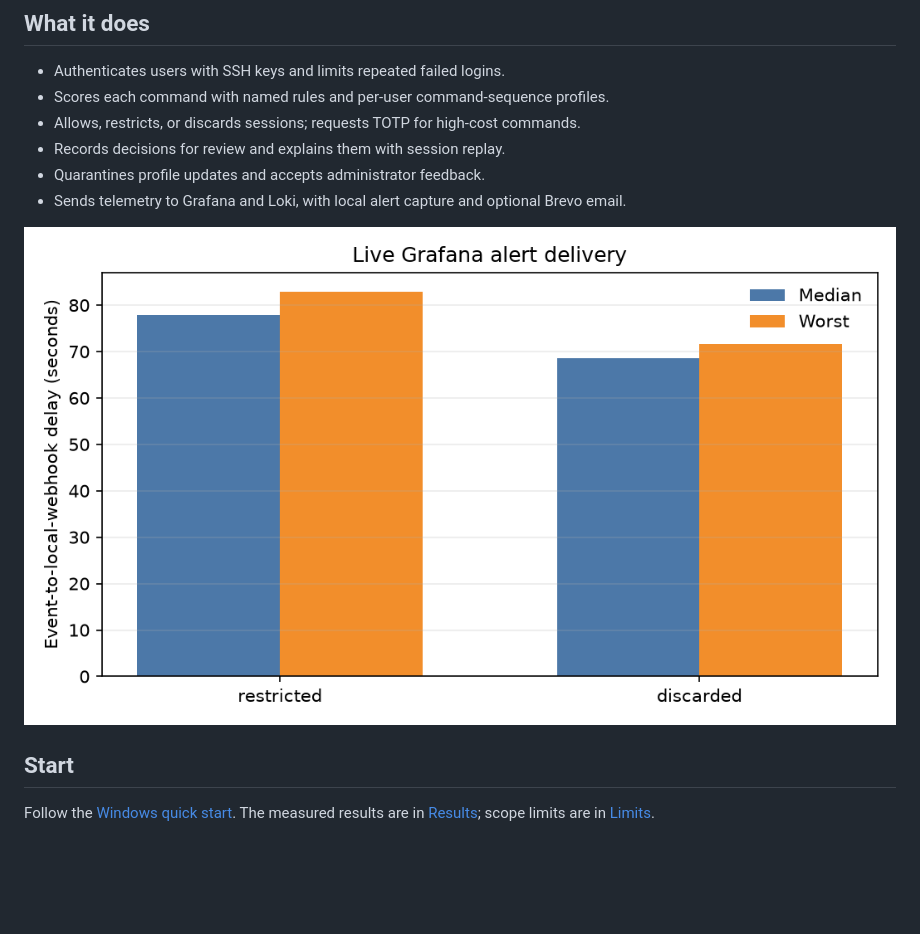
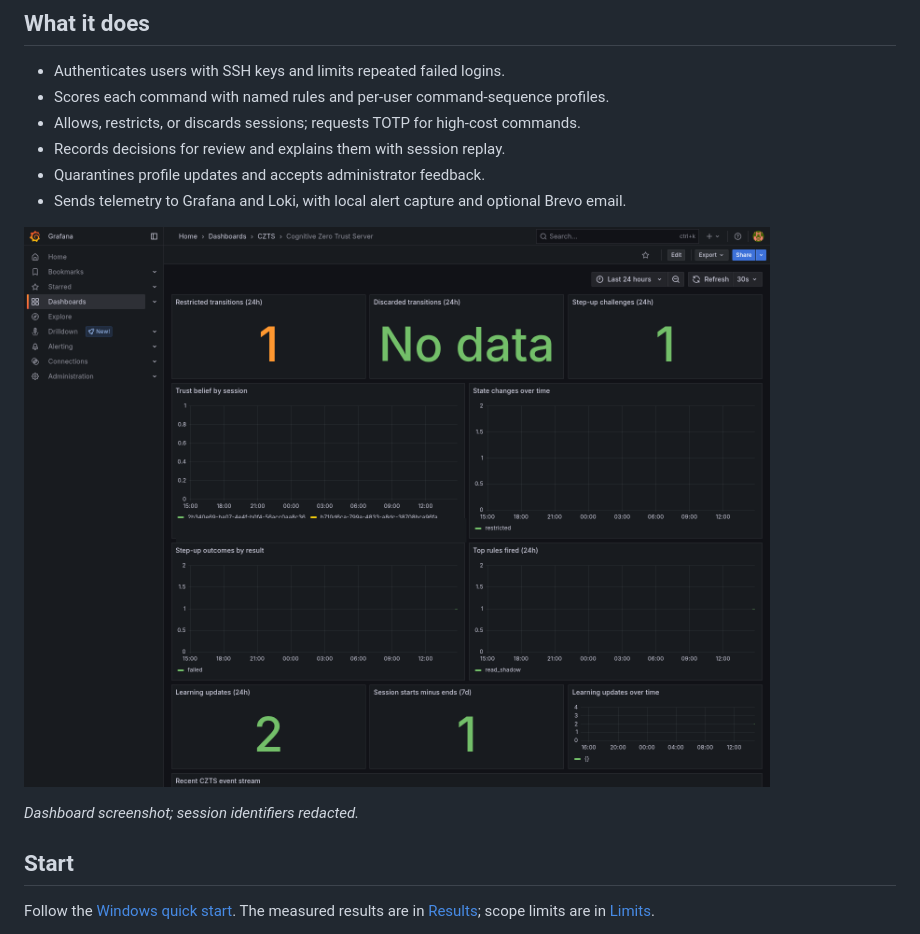
Before and after one commit to Lipikasree/cognitive-zero-trust-server, a Markdown page: README.md, the part around the change. GitHub-like rendering; pictures changed too: docs/images/grafana-dashboard.png (added); blank space fills up the shorter version.

Commit message:
Add redacted dashboard screenshot and results detail

```diff
--- a/README.md
+++ b/README.md
@@ -11,7 +11,9 @@ A Windows-hosted SSH gateway that checks commands during a session and adjusts a
 - Quarantines profile updates and accepts administrator feedback.
 - Sends telemetry to Grafana and Loki, with local alert capture and optional Brevo email.
 
-![Live alert delivery measurements](docs/images/alert-delivery.png)
+![CZTS Grafana dashboard from the clean local run](docs/images/grafana-dashboard.png)
+
+*Dashboard screenshot; session identifiers redacted.*
 
 ## Start
 
```
Also changed, not shown: docs/results.md (+12 -2 lines).
